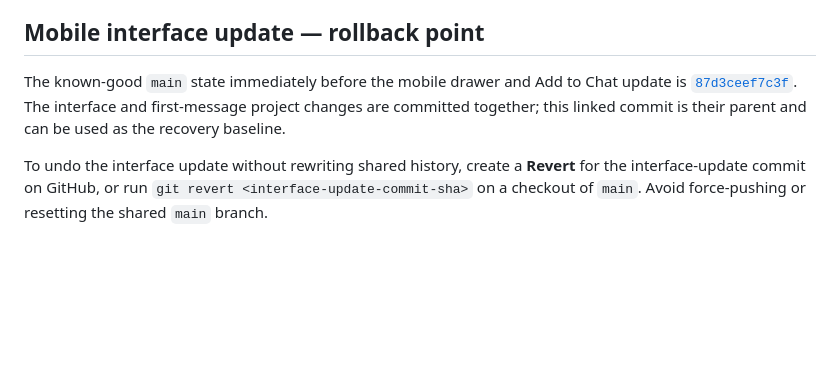
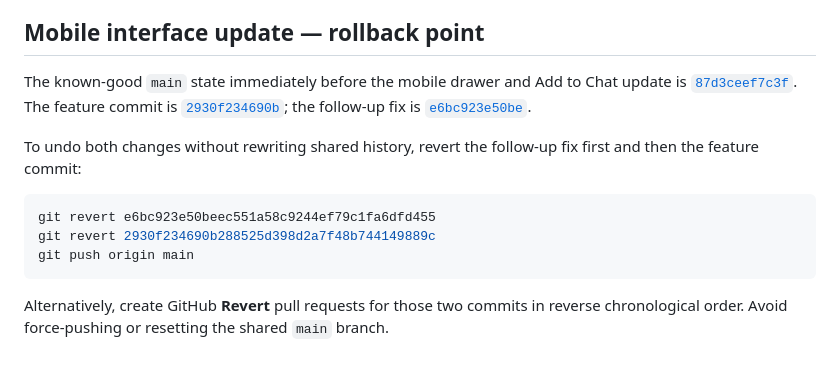
Before and after one commit to vwxcc/deepseekw, a Markdown page: README.md, the part around the change. GitHub-like rendering; blank space fills up the shorter version.

Commit message:
Document exact rollback steps for mobile UI update

````diff
--- a/README.md
+++ b/README.md
@@ -204,6 +204,12 @@ git push origin main
 
 ## Mobile interface update — rollback point
 
-The known-good `main` state immediately before the mobile drawer and Add to Chat update is [`87d3ceef7c3f`](https://github.com/vwxcc/deepseekw/commit/87d3ceef7c3f5b9221254d971934ce0be2385a3f). The interface and first-message project changes are committed together; this linked commit is their parent and can be used as the recovery baseline.
+The known-good `main` state immediately before the mobile drawer and Add to Chat update is [`87d3ceef7c3f`](https://github.com/vwxcc/deepseekw/commit/87d3ceef7c3f5b9221254d971934ce0be2385a3f). The feature commit is [`2930f234690b`](https://github.com/vwxcc/deepseekw/commit/2930f234690b288525d398d2a7f48b744149889c); the follow-up fix is [`e6bc923e50be`](https://github.com/vwxcc/deepseekw/commit/e6bc923e50beec551a58c9244ef79c1fa6dfd455).
 
-To undo the interface update without rewriting shared history, create a **Revert** for the interface-update commit on GitHub, or run `git revert <interface-update-commit-sha>` on a checkout of `main`. Avoid force-pushing or resetting the shared `main` branch.
+To undo both changes without rewriting shared history, revert the follow-up fix first and then the feature commit:
+```bash
+git revert e6bc923e50beec551a58c9244ef79c1fa6dfd455
+git revert 2930f234690b288525d398d2a7f48b744149889c
+git push origin main
+```
+Alternatively, create GitHub **Revert** pull requests for those two commits in reverse chronological order. Avoid force-pushing or resetting the shared `main` branch.
````
